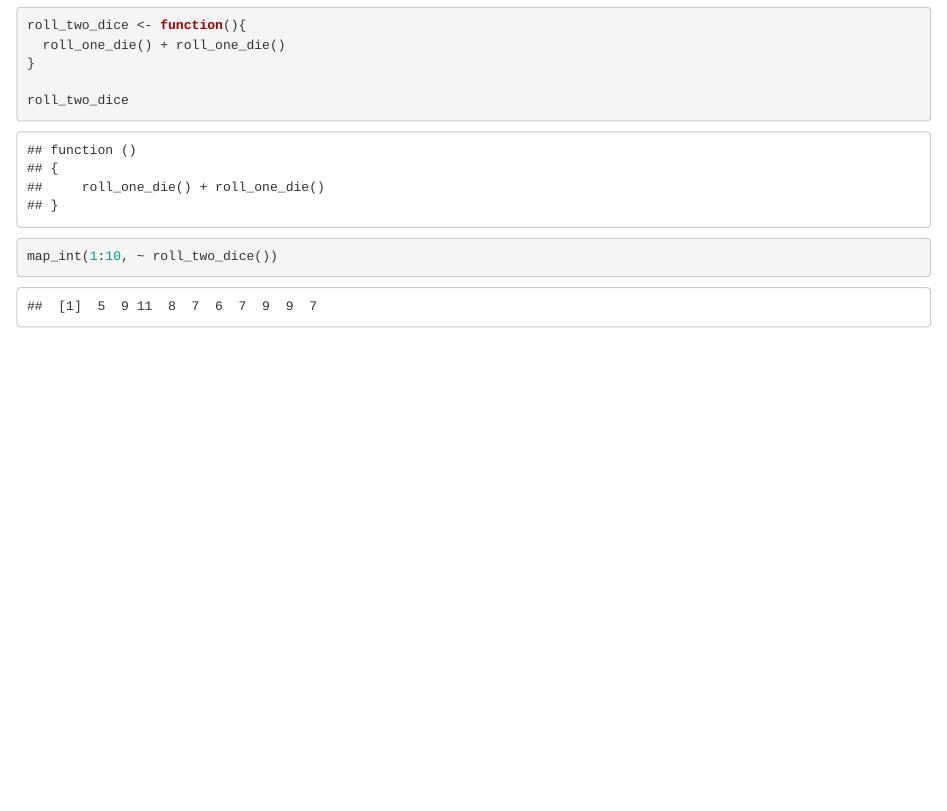
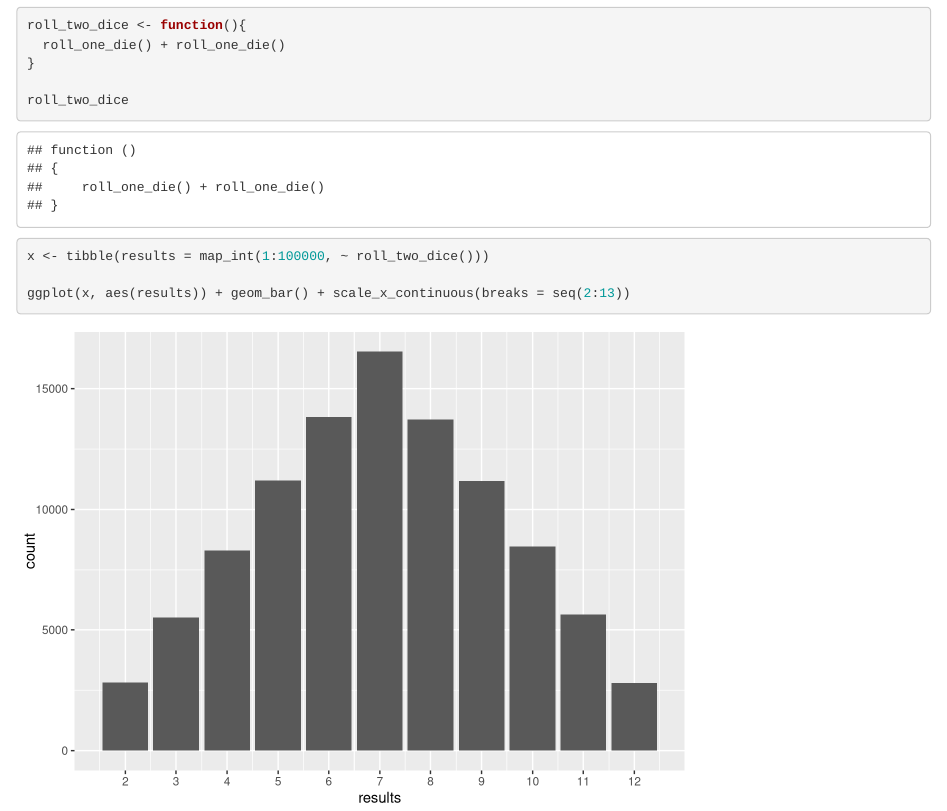
Before and after one commit to connor-riordan/class-2020-02-25, an R Markdown document (Craps.Rmd): the page in a window 1100 px wide, from 350 px down. Rendered offline with R 4.5, knitr and Pandoc, with nearby package versions; code that draws random numbers runs with fixed seeds of ours.

Commit message:
Commit before closing.

````diff
--- a/Craps.Rmd
+++ b/Craps.Rmd
@@ -27,7 +29,10 @@ roll_two_dice
 ```
 
 ```{r}
-map_int(1:10, ~ roll_two_dice())
+x <- tibble(results = map_int(1:100000, ~ roll_two_dice()))
+
+ggplot(x, aes(results)) + geom_bar() + scale_x_continuous(breaks = seq(2:13))
+
 
 
 ```
````
Also changed, not shown: Craps.html, Craps.Rmd (2 more changed lines).
